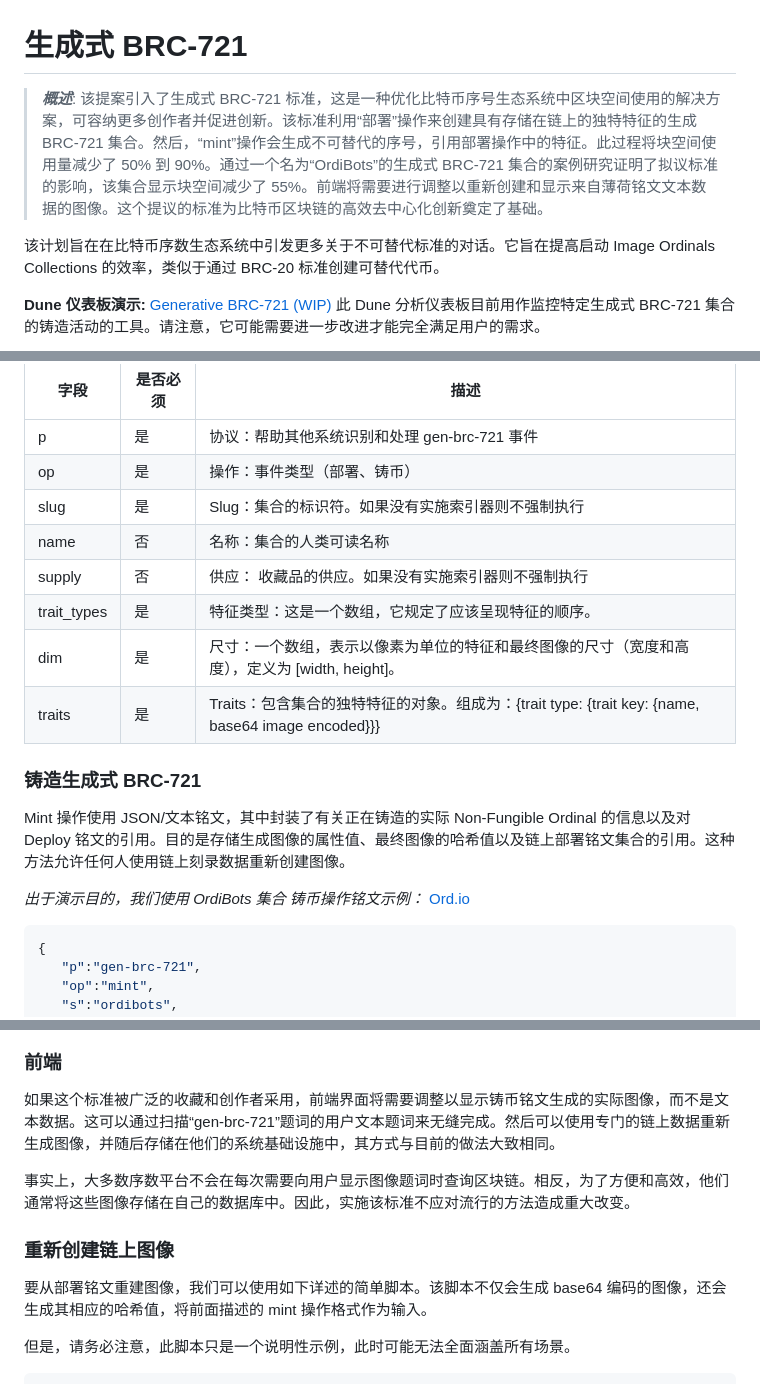
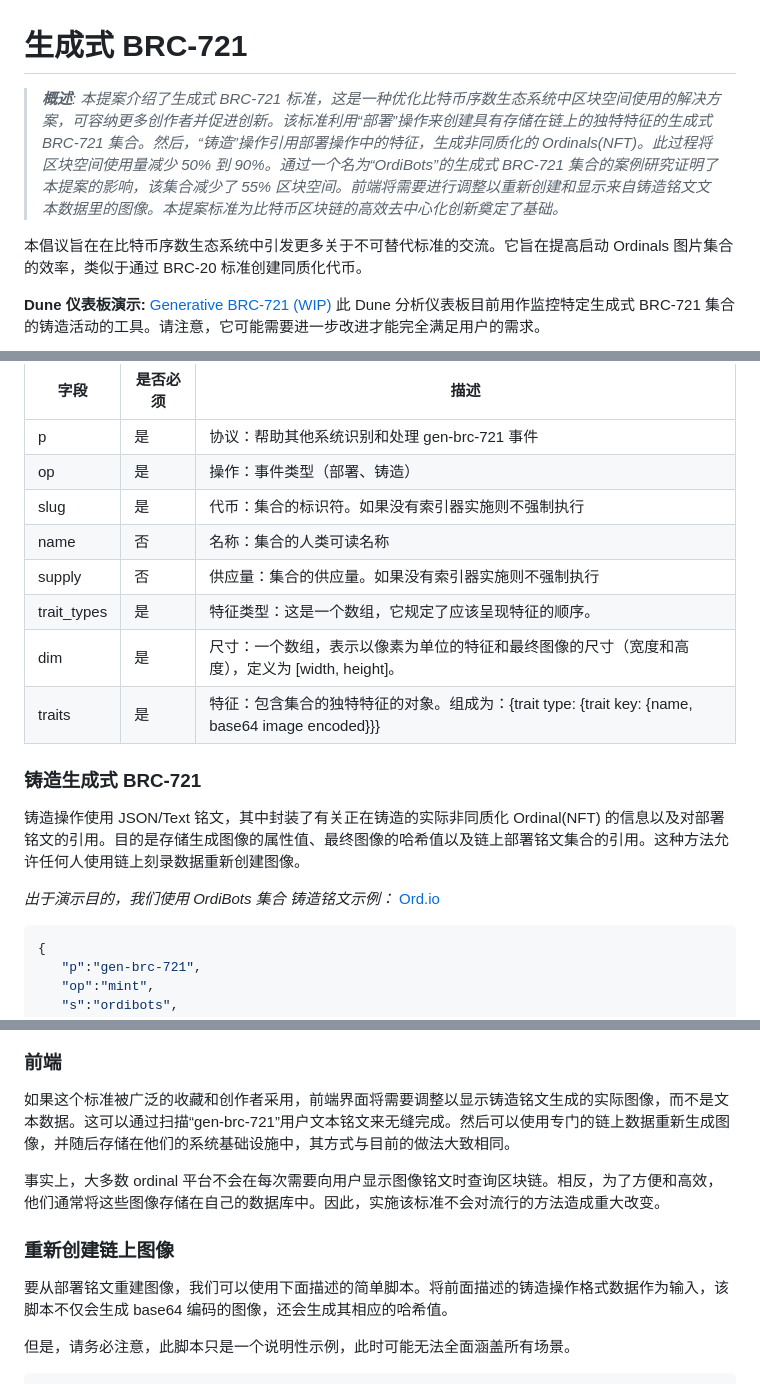
Before and after one commit to jerryfane/generative-brc-721, a Markdown page: README-CN.md, 3 parts joined by grey strips. GitHub-like rendering.

````diff
--- a/README-CN.md
+++ b/README-CN.md
@@ -1,8 +1,8 @@
 # 生成式 BRC-721
 
-> ***概述***: 该提案引入了生成式 BRC-721 标准，这是一种优化比特币序号生态系统中区块空间使用的解决方案，可容纳更多创作者并促进创新。该标准利用“部署”操作来创建具有存储在链上的独特特征的生成 BRC-721 集合。然后，“mint”操作会生成不可替代的序号，引用部署操作中的特征。此过程将块空间使用量减少了 50% 到 90%。通过一个名为“OrdiBots”的生成式 BRC-721 集合的案例研究证明了拟议标准的影响，该集合显示块空间减少了 55%。前端将需要进行调整以重新创建和显示来自薄荷铭文文本数据的图像。这个提议的标准为比特币区块链的高效去中心化创新奠定了基础。
+> ***概述**: 本提案介绍了生成式 BRC-721 标准，这是一种优化比特币序数生态系统中区块空间使用的解决方案，可容纳更多创作者并促进创新。该标准利用“部署”操作来创建具有存储在链上的独特特征的生成式 BRC-721 集合。然后，“铸造”操作引用部署操作中的特征，生成非同质化的 Ordinals(NFT)。此过程将区块空间使用量减少 50% 到 90%。通过一个名为“OrdiBots”的生成式 BRC-721 集合的案例研究证明了本提案的影响，该集合减少了 55% 区块空间。前端将需要进行调整以重新创建和显示来自铸造铭文文本数据里的图像。本提案标准为比特币区块链的高效去中心化创新奠定了基础。*
 
-该计划旨在在比特币序数生态系统中引发更多关于不可替代标准的对话。它旨在提高启动 Image Ordinals Collections 的效率，类似于通过 BRC-20 标准创建可替代代币。
+本倡议旨在在比特币序数生态系统中引发更多关于不可替代标准的交流。它旨在提高启动 Ordinals 图片集合的效率，类似于通过 BRC-20 标准创建同质化代币。
 
 **Dune 仪表板演示:** [Generative BRC-721 (WIP)](https://dune.com/j543/generative-brc-721)
 此 Dune 分析仪表板目前用作监控特定生成式 BRC-721 集合的铸造活动的工具。请注意，它可能需要进一步改进才能完全满足用户的需求。
@@ -71,21 +72,22 @@ Deploy 操作是一个 JSON/Text 铭文，其中包含集合的一般信息，
 | 字段         | 是否必须 | 描述                                                  |
 | ----------- | -------- | ------------------------------------------------------------ |
 | p           | 是       | 协议：帮助其他系统识别和处理 gen-brc-721 事件 |
-| op          | 是       | 操作：事件类型（部署、铸币）                      |
-| slug        | 是       | Slug：集合的标识符。如果没有实施索引器则不强制执行 |
+| op          | 是       | 操作：事件类型（部署、铸造）                      |
+| slug        | 是       | 代币：集合的标识符。如果没有索引器实施则不强制执行 |
 | name        | 否       | 名称：集合的人类可读名称                  |
-| supply      | 否       | 供应： 收藏品的供应。如果没有实施索引器则不强制执行 |
+| supply      | 否       | 供应量：集合的供应量。如果没有索引器实施则不强制执行 |
 | trait_types | 是       | 特征类型：这是一个数组，它规定了应该呈现特征的顺序。 |
 | dim         | 是       | 尺寸：一个数组，表示以像素为单位的特征和最终图像的尺寸（宽度和高度），定义为 [width, height]。 |
-| traits      | 是       | Traits：包含集合的独特特征的对象。组成为：{trait type: {trait key: {name, base64 image encoded}}} |
+| traits      | 是       | 特征：包含集合的独特特征的对象。组成为：{trait type: {trait key: {name, base64 image encoded}}} |
 
 
 
 ### 铸造生成式 BRC-721
 
-Mint 操作使用 JSON/文本铭文，其中封装了有关正在铸造的实际 Non-Fungible Ordinal 的信息以及对 Deploy 铭文的引用。目的是存储生成图像的属性值、最终图像的哈希值以及链上部署铭文集合的引用。这种方法允许任何人使用链上刻录数据重新创建图像。
+铸造操作使用 JSON/Text 铭文，其中封装了有关正在铸造的实际非同质化 Ordinal(NFT) 的信息以及对部署铭文的引用。目的是存储生成图像的属性值、最终图像的哈希值以及链上部署铭文集合的引用。这种方法允许任何人使用链上刻录数据重新创建图像。
 
-*出于演示目的，我们使用 OrdiBots 集合 铸币操作铭文示例：* [Ord.io](https://www.ord.io/8400075)
+*出于演示目的，我们使用 OrdiBots 集合*
+*铸造铭文示例：* [Ord.io](https://www.ord.io/8400075)
 
 ```javascript
 {
@@ -135,13 +137,13 @@ Mint 操作使用 JSON/文本铭文，其中封装了有关正在铸造的实际
 
 ### 前端
 
-如果这个标准被广泛的收藏和创作者采用，前端界面将需要调整以显示铸币铭文生成的实际图像，而不是文本数据。这可以通过扫描“gen-brc-721”题词的用户文本题词来无缝完成。然后可以使用专门的链上数据重新生成图像，并随后存储在他们的系统基础设施中，其方式与目前的做法大致相同。
+如果这个标准被广泛的收藏和创作者采用，前端界面将需要调整以显示铸造铭文生成的实际图像，而不是文本数据。这可以通过扫描“gen-brc-721”用户文本铭文来无缝完成。然后可以使用专门的链上数据重新生成图像，并随后存储在他们的系统基础设施中，其方式与目前的做法大致相同。
 
-事实上，大多数序数平台不会在每次需要向用户显示图像题词时查询区块链。相反，为了方便和高效，他们通常将这些图像存储在自己的数据库中。因此，实施该标准不应对流行的方法造成重大改变。
+事实上，大多数 ordinal 平台不会在每次需要向用户显示图像铭文时查询区块链。相反，为了方便和高效，他们通常将这些图像存储在自己的数据库中。因此，实施该标准不会对流行的方法造成重大改变。
 
 ### 重新创建链上图像
 
-要从部署铭文重建图像，我们可以使用如下详述的简单脚本。该脚本不仅会生成 base64 编码的图像，还会生成其相应的哈希值，将前面描述的 mint 操作格式作为输入。
+要从部署铭文重建图像，我们可以使用下面描述的简单脚本。将前面描述的铸造操作格式数据作为输入，该脚本不仅会生成 base64 编码的图像，还会生成其相应的哈希值。
 
 但是，请务必注意，此脚本只是一个说明性示例，此时可能无法全面涵盖所有场景。
 
````
Also changed, not shown: other parts of README-CN.md (+19 -18 lines).
